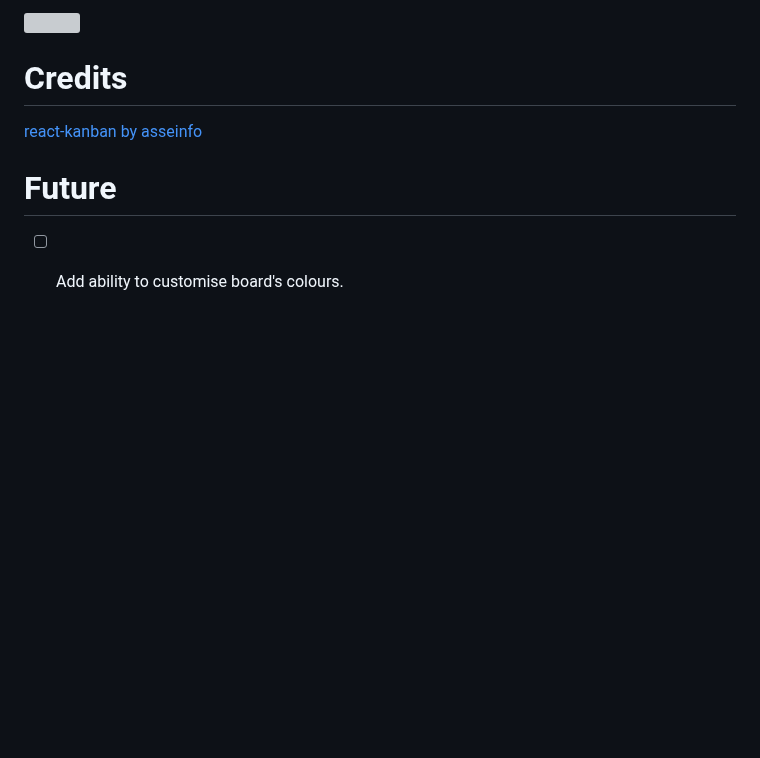
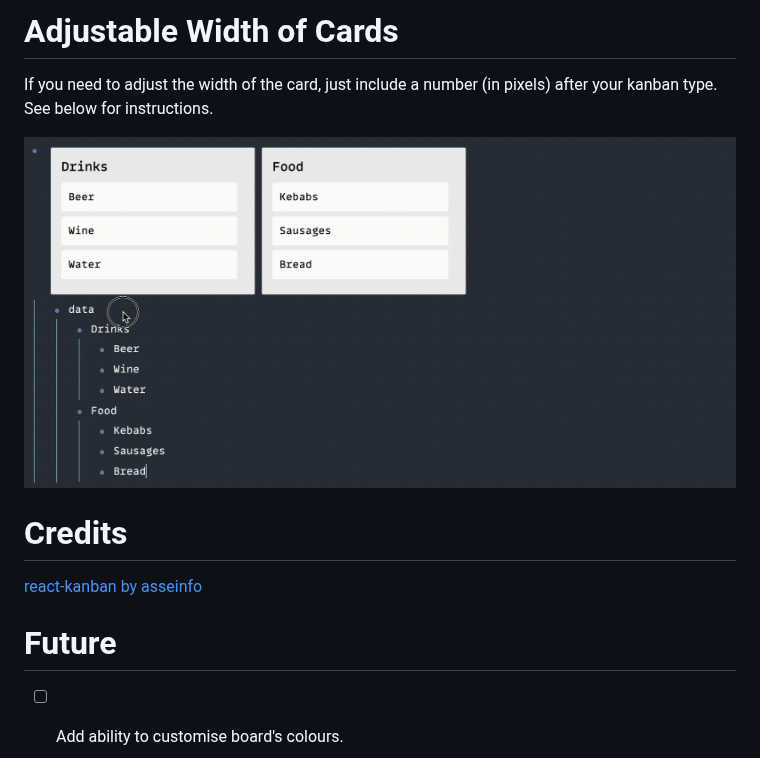
Before and after one commit to benjypng/logseq-kanban-plugin, a Markdown page: README.md, the part around one of its changes. Rendered like a GitHub page; pictures changed too: screenshots/widthdemo.gif (added); blank space fills up the shorter version; grey boxes are pictures that could not be loaded.

Commit message:
added support for adjustable width

```diff
--- a/README.md
+++ b/README.md
@@ -20,5 +20,9 @@ As the name suggests, this helper plugin draws kanban boards using the outliner
 
-![](/screenshots/img-demo.gif)
+# Adjustable Width of Cards
+
+If you need to adjust the width of the card, just include a number (in pixels) after your kanban type. See below for instructions.
+
+![](/screenshots/widthdemo.gif)
 
 # Credits
 
```
Also changed, not shown: other parts of README.md (+1 -1 lines), 4 other files.
